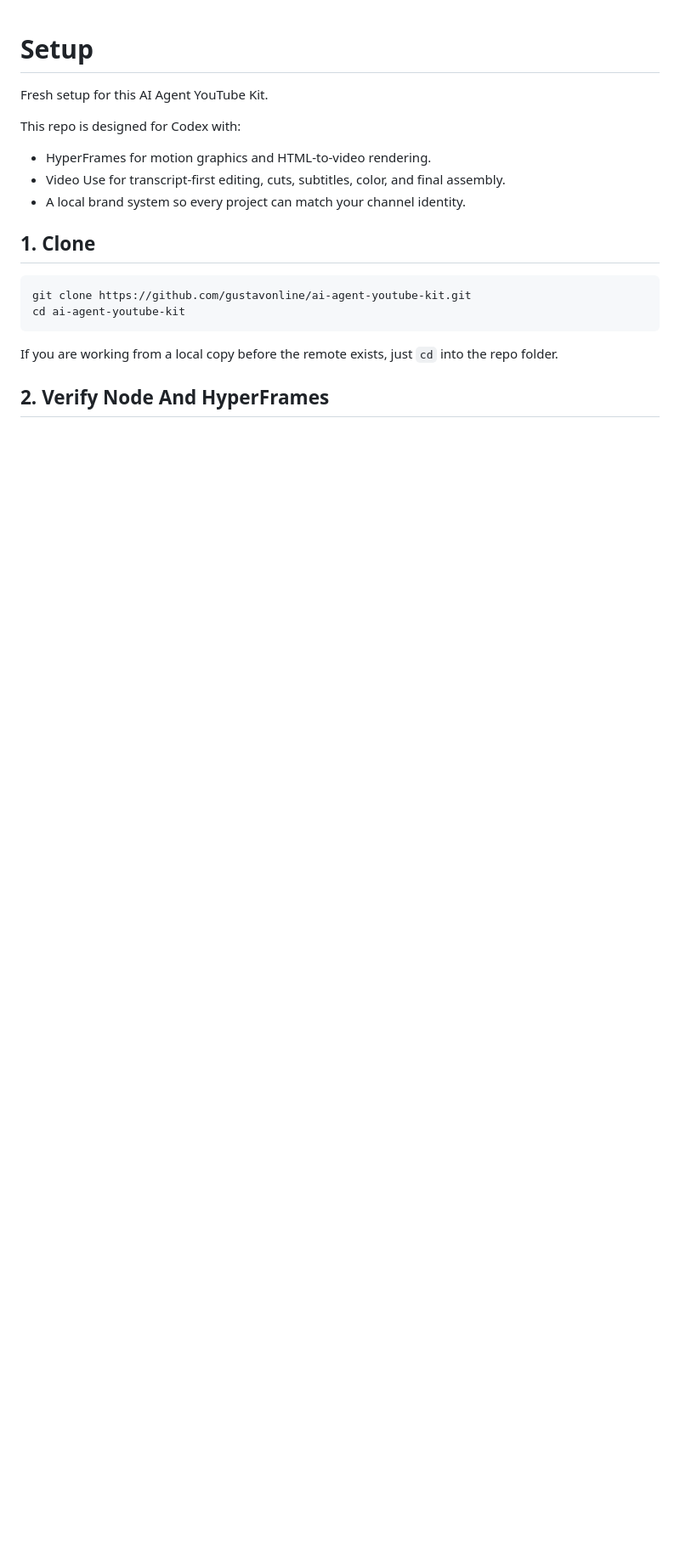
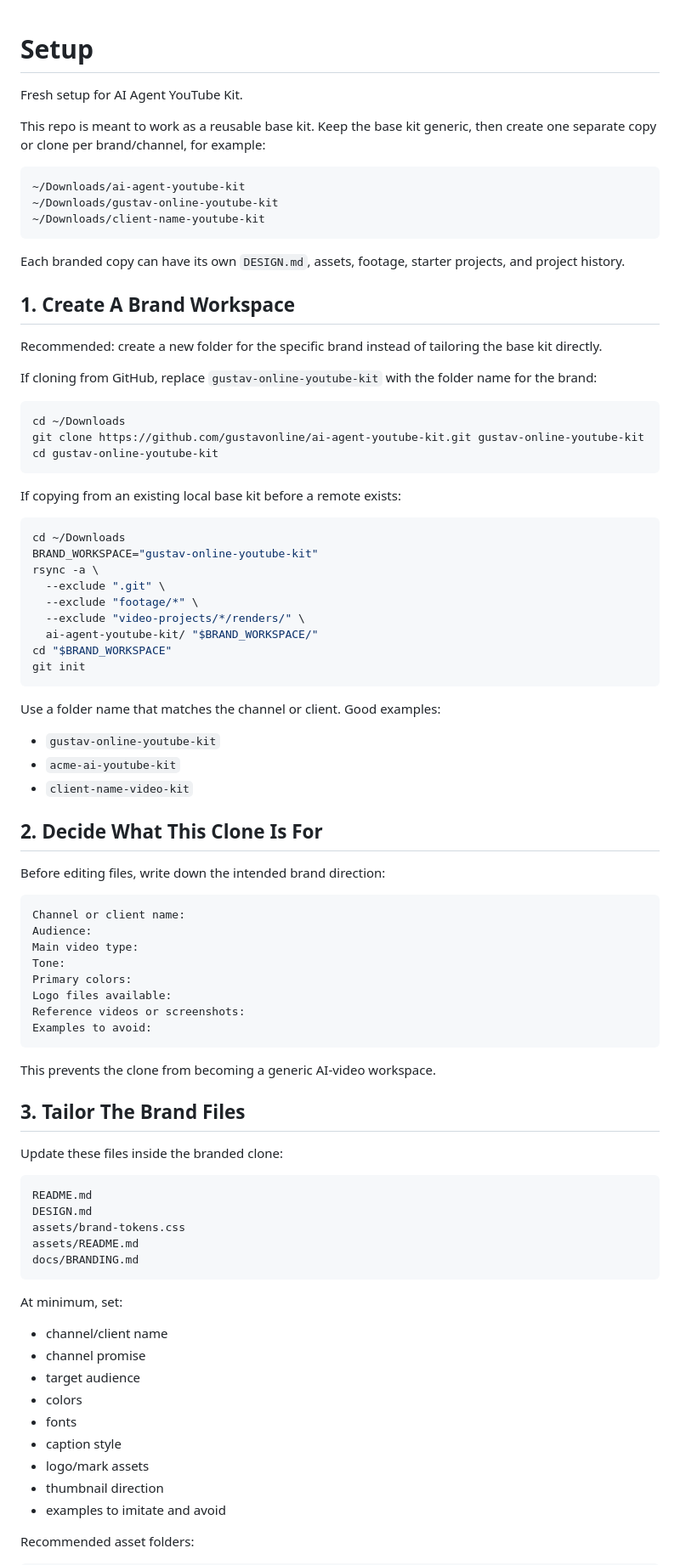
Before and after one commit to gustavonline/ai-agent-youtube-kit, a Markdown page: SETUP.md, the part around one of its changes. Shown at 85% size. GitHub-like rendering; blank space fills up the shorter version.

Commit message:
Clarify branded clone setup workflow

````diff
--- a/SETUP.md
+++ b/SETUP.md
@@ -1,20 +1,89 @@
 # Setup
 
-Fresh setup for this AI Agent YouTube Kit.
+Fresh setup for AI Agent YouTube Kit.
 
-This repo is designed for Codex with:
+This repo is meant to work as a reusable base kit. Keep the base kit generic, then create one separate copy or clone per brand/channel, for example:
 
-- HyperFrames for motion graphics and HTML-to-video rendering.
-- Video Use for transcript-first editing, cuts, subtitles, color, and final assembly.
-- A local brand system so every project can match your channel identity.
+```text
+~/Downloads/ai-agent-youtube-kit
+~/Downloads/gustav-online-youtube-kit
+~/Downloads/client-name-youtube-kit
+```
 
-## 1. Clone
+Each branded copy can have its own `DESIGN.md`, assets, footage, starter projects, and project history.
+
+## 1. Create A Brand Workspace
+
+Recommended: create a new folder for the specific brand instead of tailoring the base kit directly.
+
+If cloning from GitHub, replace `gustav-online-youtube-kit` with the folder name for the brand:
 
 ```bash
-git clone https://github.com/gustavonline/ai-agent-youtube-kit.git
-cd ai-agent-youtube-kit
+cd ~/Downloads
+git clone https://github.com/gustavonline/ai-agent-youtube-kit.git gustav-online-youtube-kit
+cd gustav-online-youtube-kit
 ```
 
-If you are working from a local copy before the remote exists, just `cd` into the repo folder.
+If copying from an existing local base kit before a remote exists:
 
-## 2. Verify Node And HyperFrames
+```bash
+cd ~/Downloads
+BRAND_WORKSPACE="gustav-online-youtube-kit"
+rsync -a \
+  --exclude ".git" \
+  --exclude "footage/*" \
+  --exclude "video-projects/*/renders/" \
+  ai-agent-youtube-kit/ "$BRAND_WORKSPACE/"
+cd "$BRAND_WORKSPACE"
+git init
+```
+
+Use a folder name that matches the channel or client. Good examples:
+
+- `gustav-online-youtube-kit`
+- `acme-ai-youtube-kit`
+- `client-name-video-kit`
+
+## 2. Decide What This Clone Is For
+
+Before editing files, write down the intended brand direction:
+
+```text
+Channel or client name:
+Audience:
+Main video type:
+Tone:
+Primary colors:
+Logo files available:
+Reference videos or screenshots:
+Examples to avoid:
+```
+
+This prevents the clone from becoming a generic AI-video workspace.
+
+## 3. Tailor The Brand Files
+
+Update these files inside the branded clone:
+
+```text
+README.md
+DESIGN.md
+assets/brand-tokens.css
+assets/README.md
+docs/BRANDING.md
+```
+
+At minimum, set:
+
+- channel/client name
+- channel promise
+- target audience
+- colors
+- fonts
+- caption style
+- logo/mark assets
+- thumbnail direction
+- examples to imitate and avoid
+
+Recommended asset folders:
+
````
Also changed, not shown: other parts of SETUP.md (+59 -45 lines).
